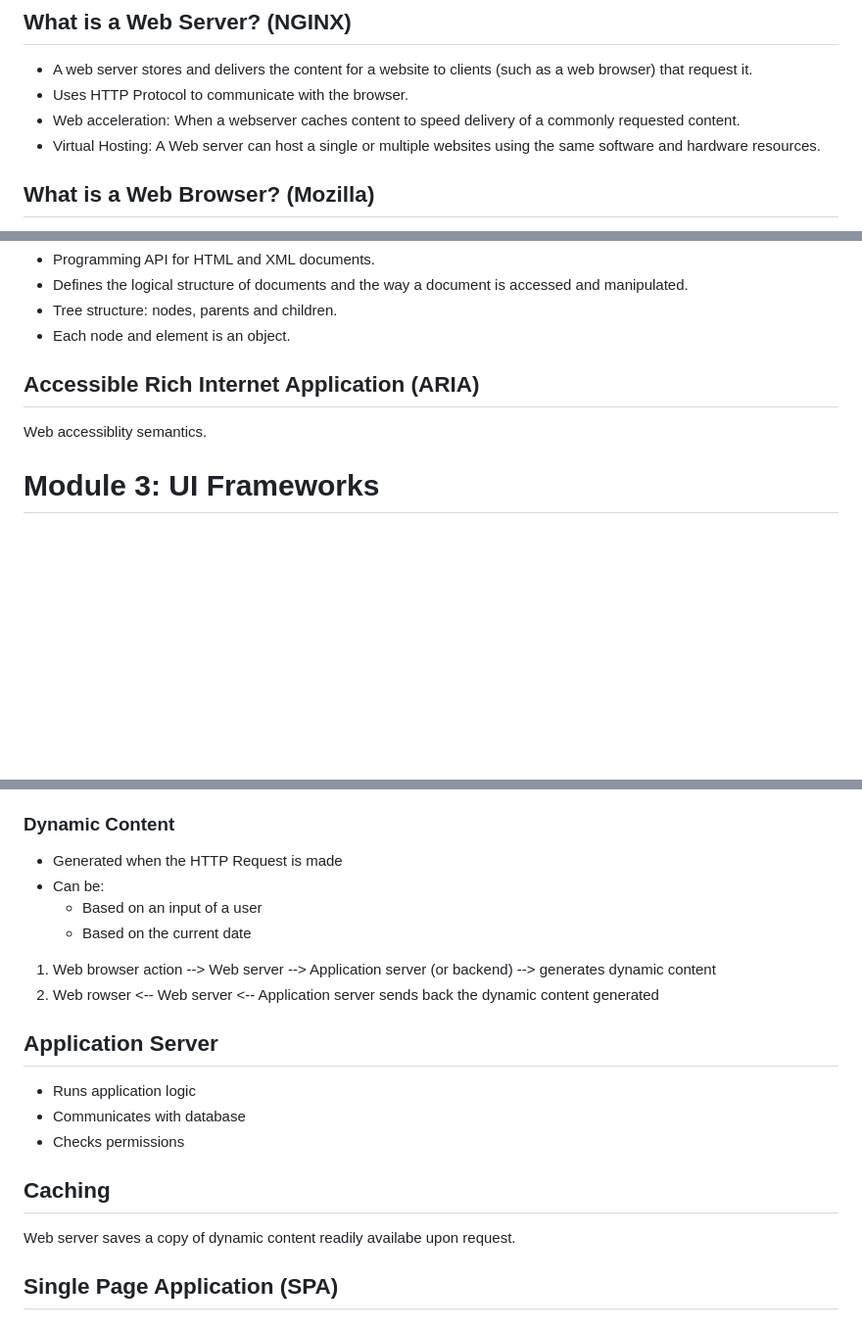
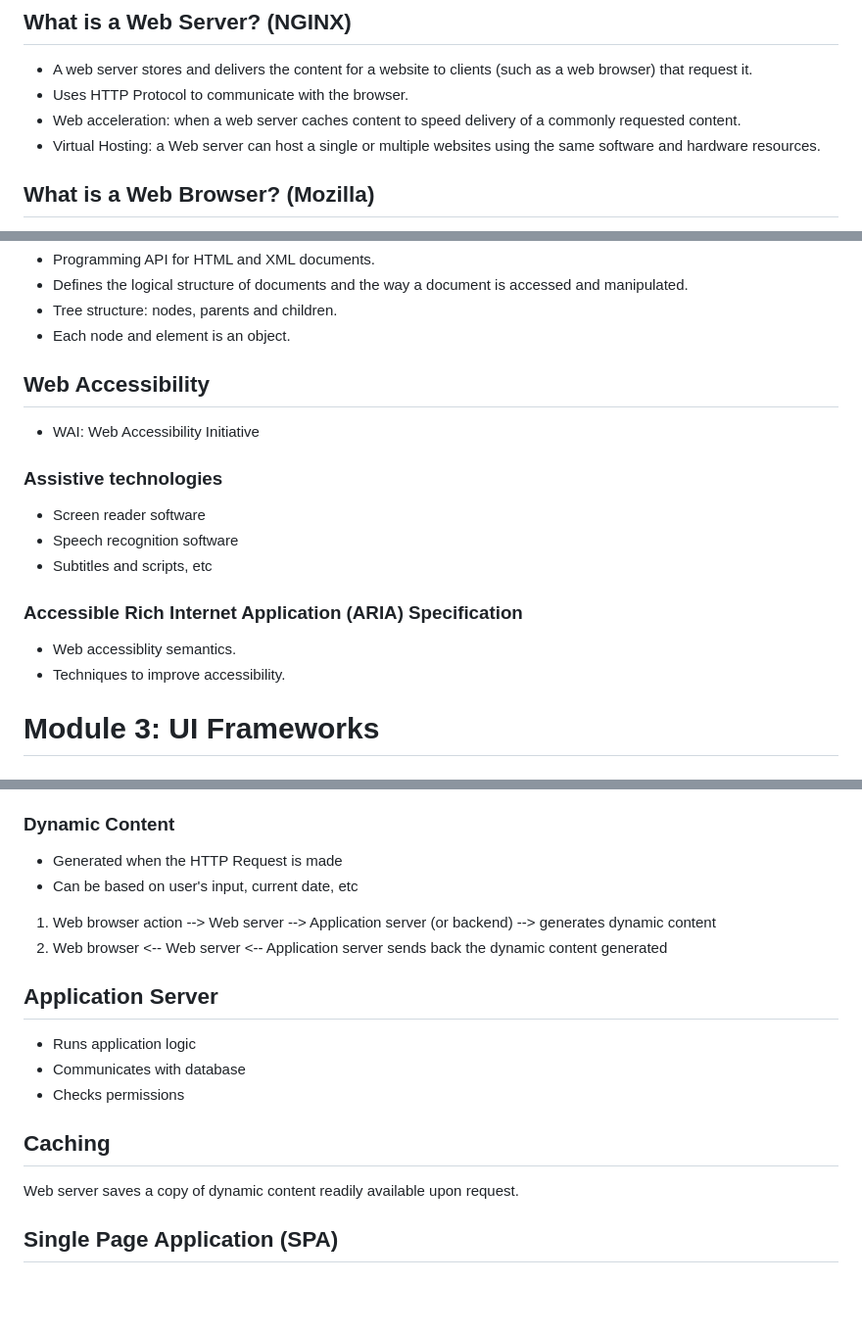
Before and after one commit to leonardodeborba/meta-front-end-developer-professional-certificate, a Markdown page: 1-introduction-to-front-end-development/my-notes.md, 3 parts joined by grey strips. Shown at 98% size. GitHub-like rendering; blank space fills up the shorter version.

```diff
--- a/1-introduction-to-front-end-development/my-notes.md
+++ b/1-introduction-to-front-end-development/my-notes.md
@@ -26,8 +26,8 @@ Uses a combination of multiple physical and virtual servers. In case a physical
 
 - A web server stores and delivers the content for a website to clients (such as a web browser) that request it.
 - Uses HTTP Protocol to communicate with the browser.
-- Web acceleration: When a webserver caches content to speed delivery of a commonly requested content.
-- Virtual Hosting: A Web server can host a single or multiple websites using the same software and hardware resources.
+- Web acceleration: when a web server caches content to speed delivery of a commonly requested content.
+- Virtual Hosting: a Web server can host a single or multiple websites using the same software and hardware resources.
 
 ## What is a Web Browser? (Mozilla)
 
@@ -241,9 +243,20 @@ Performance tab - How the web browser is performing displaying the web page; Pin
 - Tree structure: nodes, parents and children.
 - Each node and element is an object.
 
-## Accessible Rich Internet Application (ARIA)
+## Web Accessibility
 
-Web accessiblity semantics.
+- WAI: Web Accessibility Initiative
+
+### Assistive technologies
+
+- Screen reader software
+- Speech recognition software
+- Subtitles and scripts, etc
+
+### Accessible Rich Internet Application (ARIA) Specification
+
+- Web accessiblity semantics.
+- Techniques to improve accessibility.
 
 
 # Module 3: UI Frameworks
@@ -353,12 +366,10 @@ Files and content that the server transfers just as it is stored on the web serv
 ### Dynamic Content
 
 - Generated when the HTTP Request is made
-- Can be:
-  - Based on an input of a user
-  - Based on the current date
+- Can be based on user's input, current date, etc
 
 1. Web browser action --> Web server --> Application server (or backend) --> generates dynamic content
-2. Web rowser <-- Web server <-- Application server sends back the dynamic content generated
+2. Web browser <-- Web server <-- Application server sends back the dynamic content generated
 
 ## Application Server
 
@@ -368,7 +379,7 @@ Files and content that the server transfers just as it is stored on the web serv
 
 ## Caching
 
-Web server saves a copy of dynamic content readily availabe upon request.
+Web server saves a copy of dynamic content readily available upon request.
 
 ## Single Page Application (SPA)
 
```
Also changed, not shown: other parts of 1-introduction-to-front-end-development/my-notes.md (+10 -8 lines).
